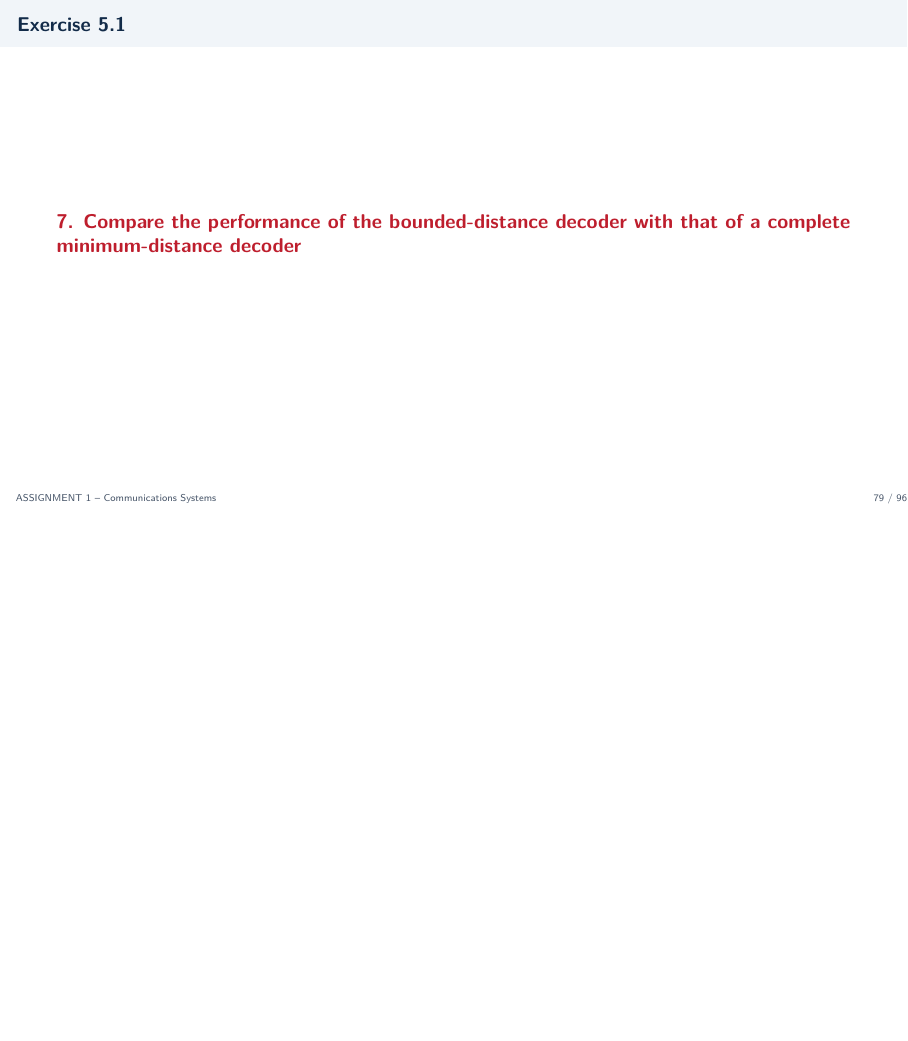
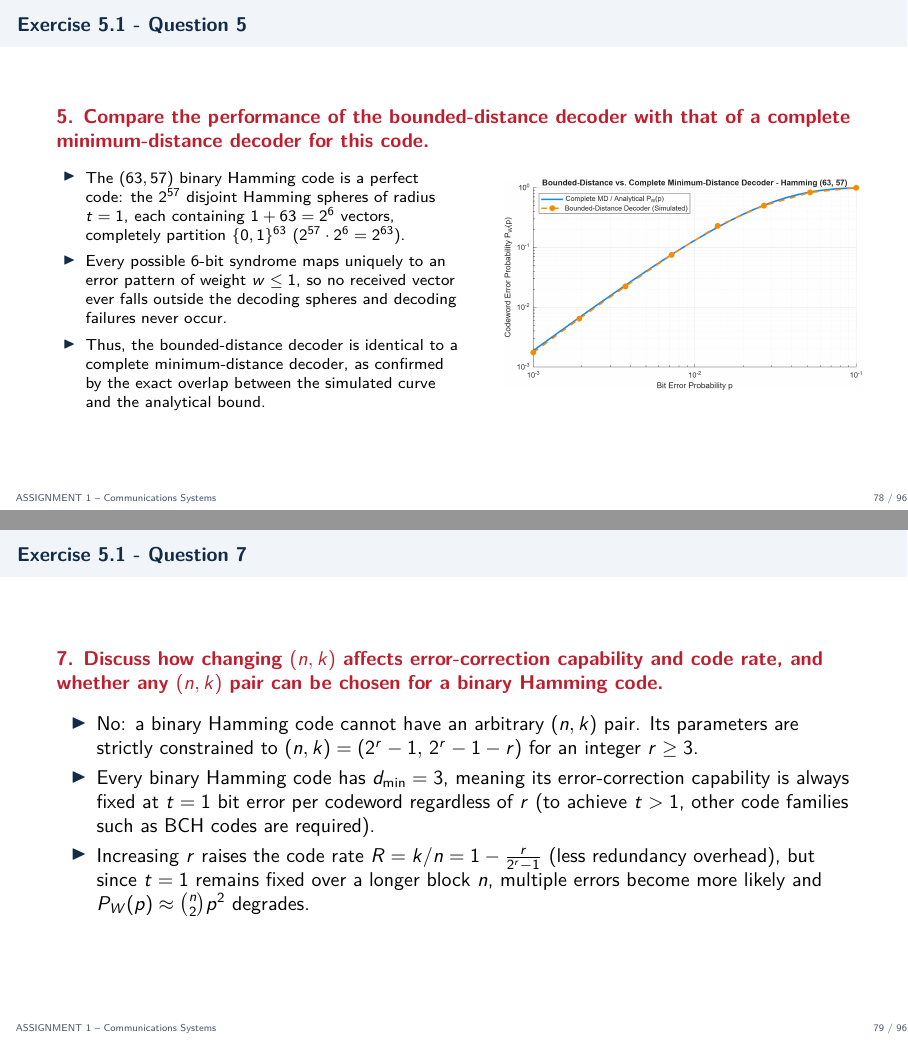
Before and after one commit to Luca-Bortoluzzi/Communication_systems, LaTeX slides (A1/Presentazione/assignment_1_presentation_01.tex): page 79 of 96 before the commit and pages 78 and 79 of 96 after it, the two joined at a grey line, the shorter picture padded with empty space. Compiled offline with pdfLaTeX.

Commit message:
Modifiche grafiche E5 e implementazione nella presentazione

```diff
--- a/A1/Presentazione/assignment_1_presentation_01.tex
+++ b/A1/Presentazione/assignment_1_presentation_01.tex
@@ -1325,0 +1332 @@
+				\item The $(63, 57)$ binary Hamming code has $d_{\min} = 3$, so it corrects up to $t = \lfloor (d_{\min}-1)/2 \rfloor = 1$ bit error per codeword.
@@ -1330,2 +1371,20 @@
 \end{frame}
 
+\begin{frame}{Exercise 5.1 - Question 5}
+	\question{5. Compare the performance of the bounded-distance decoder with that of a complete minimum-distance decoder for this code.}
+
+	\vspace{0.15cm}
+	\begin{columns}[c]
+		\begin{column}{0.52\textwidth}
+			\footnotesize
+			\begin{itemize}
+				\item The $(63, 57)$ binary Hamming code is a perfect code: the $2^{57}$ disjoint Hamming spheres of radius $t = 1$, each containing $1 + 63 = 2^6$ vectors, completely partition $\{0,1\}^{63}$ ($2^{57} \cdot 2^6 = 2^{63}$).
+				\item Every possible $6$-bit syndrome maps uniquely to an error pattern of weight $w \le 1$, so no received vector ever falls outside the decoding spheres and decoding failures never occur.
+				\item Thus, the bounded-distance decoder is identical to a complete minimum-distance decoder, as confirmed by the exact overlap between the simulated curve and the analytical bound.
+			\end{itemize}
+		\end{column}
+		\begin{column}{0.45\textwidth}
+			\centering
+			\includegraphics[width=\textwidth, height=4.4cm, keepaspectratio]{E5_1_Q5.png}
+		\end{column}
+	\end{columns}
@@ -1334,7 +1391,14 @@
 \end{frame}
 
-\begin{frame}{Exercise 5.1}
-  \question{7. Compare the performance of the bounded-distance decoder with that of a complete minimum-distance decoder}
+\begin{frame}{Exercise 5.1 - Question 7}
+	\question{7. Discuss how changing $(n, k)$ affects error-correction capability and code rate, and whether any $(n, k)$ pair can be chosen for a binary Hamming code.}
+
+	\vspace{0.2cm}
+	\begin{itemize}
+		\item No: a binary Hamming code cannot have an arbitrary $(n, k)$ pair. Its parameters are strictly constrained to $(n, k) = (2^r - 1,\, 2^r - 1 - r)$ for an integer $r \ge 3$.
+		\item Every binary Hamming code has $d_{\min} = 3$, meaning its error-correction capability is always fixed at $t = 1$ bit error per codeword regardless of $r$ (to achieve $t > 1$, other code families such as BCH codes are required).
+		\item Increasing $r$ raises the code rate $R = k/n = 1 - \frac{r}{2^r - 1}$ (less redundancy overhead), but since $t = 1$ remains fixed over a longer block $n$, multiple errors become more likely and $P_W(p) \approx \binom{n}{2}p^2$ degrades.
+	\end{itemize}
 \end{frame}
 
 % ==============================================================================
```
Also changed, not shown: A1/Presentazione/E5_1_Q2.png (added), A1/Presentazione/E5_1_Q3.png (added), A1/Presentazione/E5_1_Q5.png (added), A1/Presentazione/assignment_1_presentation_01.pdf, A1/ex5/E5_1_Q2.png (added), A1/ex5/E5_1_Q3.png (added), A1/ex5/E5_1_Q5.png (added), A1/Presentazione/assignment_1_presentation_01.tex (50 more changed lines), 4 other files.
